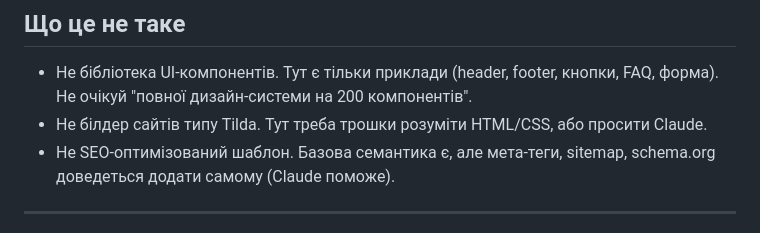
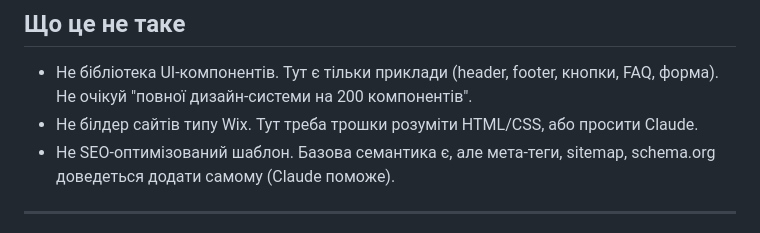
Before and after one commit to denysosadchyi/web-starter, a Markdown page: README.md, the part around the change. GitHub-like rendering.

Commit message:
README: Tilda → Wix

```diff
--- a/README.md
+++ b/README.md
@@ -126,7 +126,7 @@ Claude зробить git clone, скопіює `starter/` у твою папк
 ## Що це не таке
 
 - Не бібліотека UI-компонентів. Тут є тільки приклади (header, footer, кнопки, FAQ, форма). Не очікуй "повної дизайн-системи на 200 компонентів".
-- Не білдер сайтів типу Tilda. Тут треба трошки розуміти HTML/CSS, або просити Claude.
+- Не білдер сайтів типу Wix. Тут треба трошки розуміти HTML/CSS, або просити Claude.
 - Не SEO-оптимізований шаблон. Базова семантика є, але мета-теги, sitemap, schema.org доведеться додати самому (Claude поможе).
 
 ---
```
